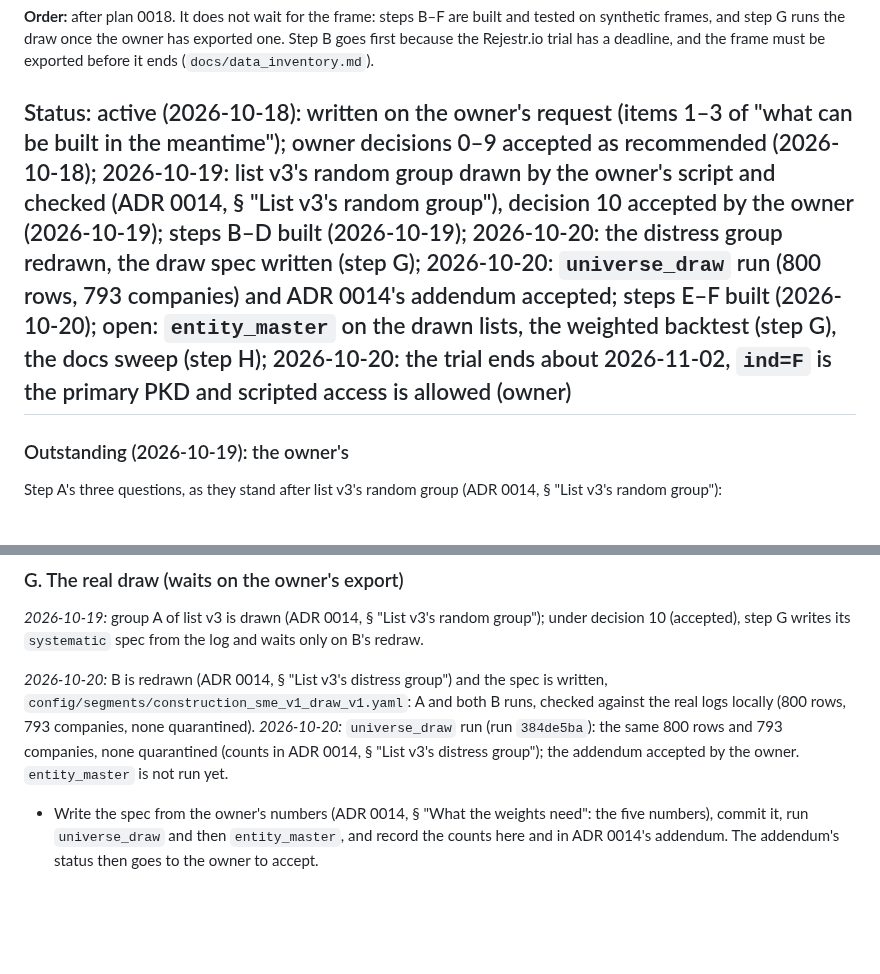
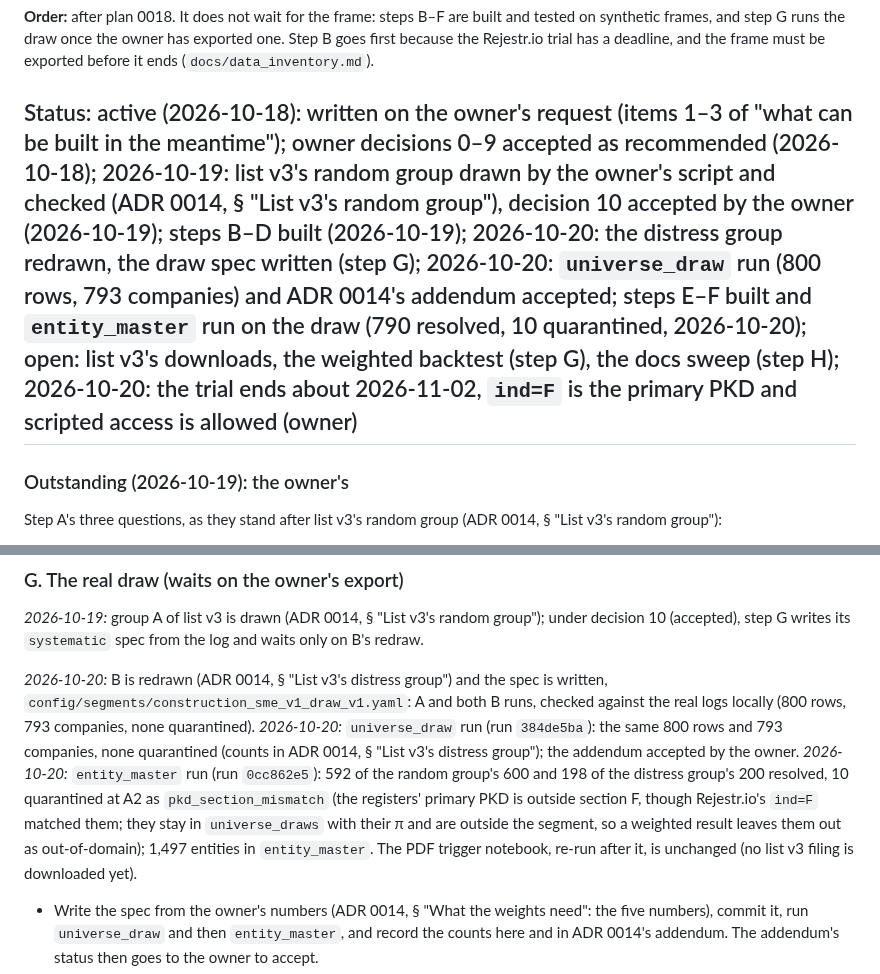
Before and after one commit to odrive881/Polish-Corporate-Distress-Radar, a Markdown page: docs/plans/0019-list-draw-weights-provisional-champion.md, 2 parts joined by grey strips. Drawn GitHub-style; blank space fills up the shorter version.

```diff
--- a/docs/plans/0019-list-draw-weights-provisional-champion.md
+++ b/docs/plans/0019-list-draw-weights-provisional-champion.md
@@ -22,7 +22,7 @@ plan 0014's decision 7 (2026-10-18) visible wherever a champion is shown.
 and step G runs the draw once the owner has exported one. Step B goes first because the Rejestr.io trial has a
 deadline, and the frame must be exported before it ends (`docs/data_inventory.md`).
 
-## Status: active (2026-10-18): written on the owner's request (items 1–3 of "what can be built in the meantime"); owner decisions 0–9 accepted as recommended (2026-10-18); 2026-10-19: list v3's random group drawn by the owner's script and checked (ADR 0014, § "List v3's random group"), decision 10 accepted by the owner (2026-10-19); steps B–D built (2026-10-19); 2026-10-20: the distress group redrawn, the draw spec written (step G); 2026-10-20: `universe_draw` run (800 rows, 793 companies) and ADR 0014's addendum accepted; steps E–F built (2026-10-20); open: `entity_master` on the drawn lists, the weighted backtest (step G), the docs sweep (step H); 2026-10-20: the trial ends about 2026-11-02, `ind=F` is the primary PKD and scripted access is allowed (owner)
+## Status: active (2026-10-18): written on the owner's request (items 1–3 of "what can be built in the meantime"); owner decisions 0–9 accepted as recommended (2026-10-18); 2026-10-19: list v3's random group drawn by the owner's script and checked (ADR 0014, § "List v3's random group"), decision 10 accepted by the owner (2026-10-19); steps B–D built (2026-10-19); 2026-10-20: the distress group redrawn, the draw spec written (step G); 2026-10-20: `universe_draw` run (800 rows, 793 companies) and ADR 0014's addendum accepted; steps E–F built and `entity_master` run on the draw (790 resolved, 10 quarantined, 2026-10-20); open: list v3's downloads, the weighted backtest (step G), the docs sweep (step H); 2026-10-20: the trial ends about 2026-11-02, `ind=F` is the primary PKD and scripted access is allowed (owner)
 
 ### Outstanding (2026-10-19): the owner's
 
@@ -339,7 +339,11 @@ writes its `systematic` spec from the log and waits only on B's redraw.
 `config/segments/construction_sme_v1_draw_v1.yaml`: A and both B runs, checked against the real logs locally
 (800 rows, 793 companies, none quarantined). *2026-10-20:* `universe_draw` run (run `384de5ba`): the same 800 rows
 and 793 companies, none quarantined (counts in ADR 0014, § "List v3's distress group"); the addendum accepted by
-the owner. `entity_master` is not run yet.
+the owner. *2026-10-20:* `entity_master` run (run `0cc862e5`): 592 of the random group's 600 and 198 of the
+distress group's 200 resolved, 10 quarantined at A2 as `pkd_section_mismatch` (the registers' primary PKD is
+outside section F, though Rejestr.io's `ind=F` matched them; they stay in `universe_draws` with their π and are
+outside the segment, so a weighted result leaves them out as out-of-domain); 1,497 entities in `entity_master`.
+The PDF trigger notebook, re-run after it, is unchanged (no list v3 filing is downloaded yet).
 
 - Write the spec from the owner's numbers (ADR 0014, § "What the weights need": the five numbers), commit it,
   run `universe_draw` and then `entity_master`, and record the counts here and in ADR 0014's addendum. The
```
Also changed, not shown: README.md (+2 -2 lines).
